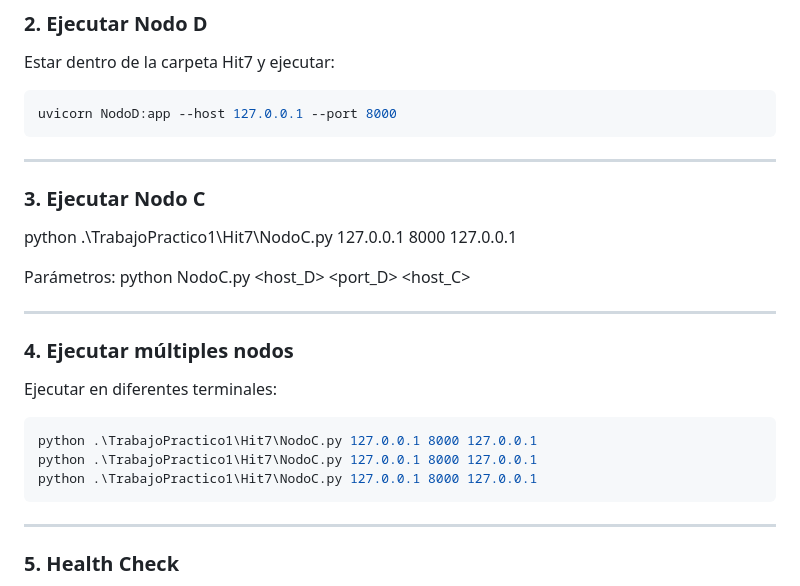
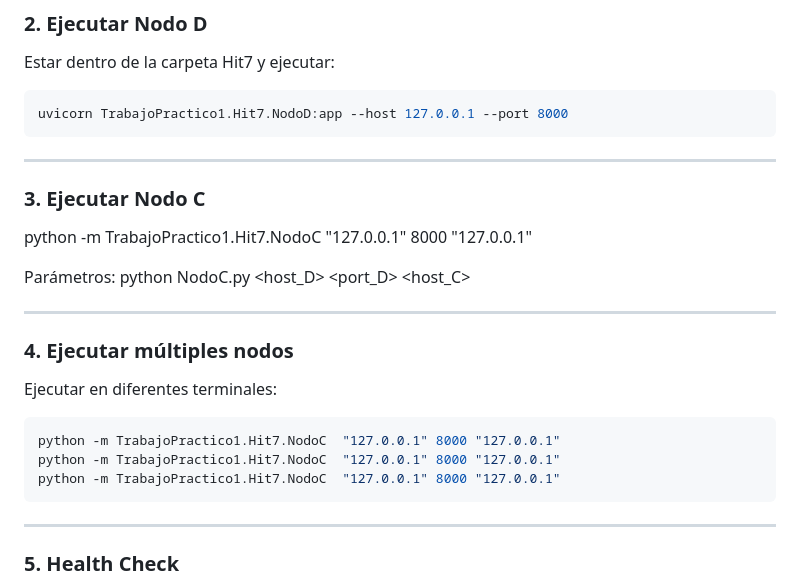
Before and after one commit to abrilbabino/SD-y-PP-2026, a Markdown page: TrabajoPractico1/Hit7/README.md, the part around the change. GitHub-like rendering.

````diff
--- a/TrabajoPractico1/Hit7/README.md
+++ b/TrabajoPractico1/Hit7/README.md
@@ -77,13 +77,13 @@ RETRY_DELAY=3
 ### 2. Ejecutar Nodo D
 Estar dentro de la carpeta Hit7 y ejecutar:
 ```bash
-uvicorn NodoD:app --host 127.0.0.1 --port 8000
+uvicorn TrabajoPractico1.Hit7.NodoD:app --host 127.0.0.1 --port 8000
 ```
 ---
 
 ### 3. Ejecutar Nodo C
 
-python .\TrabajoPractico1\Hit7\NodoC.py 127.0.0.1 8000 127.0.0.1
+python -m TrabajoPractico1.Hit7.NodoC "127.0.0.1" 8000 "127.0.0.1"
 
 Parámetros:
 python NodoC.py <host_D> <port_D> <host_C>
@@ -95,9 +95,9 @@ python NodoC.py <host_D> <port_D> <host_C>
 Ejecutar en diferentes terminales:
 
 ```bash
-python .\TrabajoPractico1\Hit7\NodoC.py 127.0.0.1 8000 127.0.0.1
-python .\TrabajoPractico1\Hit7\NodoC.py 127.0.0.1 8000 127.0.0.1
-python .\TrabajoPractico1\Hit7\NodoC.py 127.0.0.1 8000 127.0.0.1
+python -m TrabajoPractico1.Hit7.NodoC  "127.0.0.1" 8000 "127.0.0.1"
+python -m TrabajoPractico1.Hit7.NodoC  "127.0.0.1" 8000 "127.0.0.1"
+python -m TrabajoPractico1.Hit7.NodoC  "127.0.0.1" 8000 "127.0.0.1"
 ```
 
 ---
````
